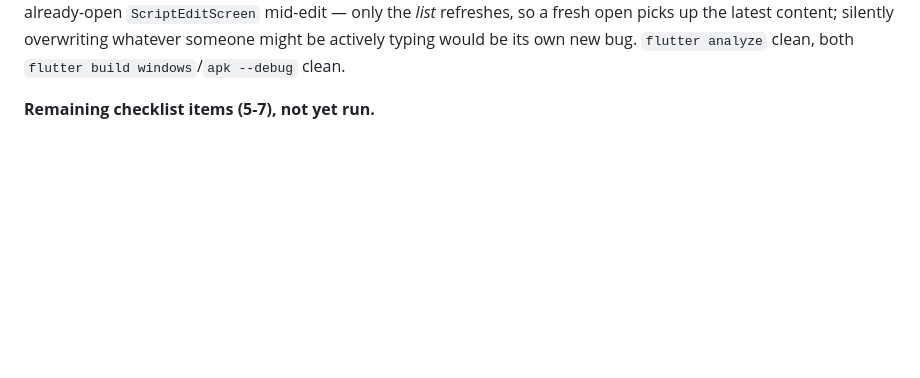
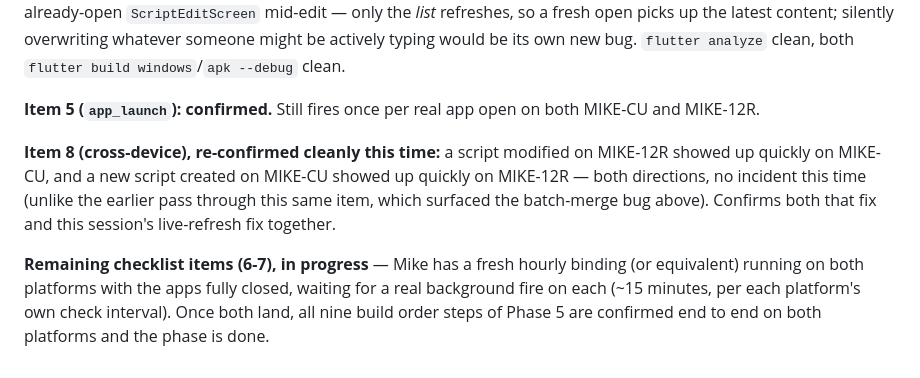
Before and after one commit to Mike134/essentials_app, a Markdown page: claude/essentials-v2-phase5-design.md, the part around the change. Drawn GitHub-style; blank space fills up the shorter version.

Commit message:
Phase 5 step 9: items 4/5/8 confirmed on both platforms
Co-Authored-By: Claude Sonnet 5 <noreply@anthropic.com>

```diff
--- a/claude/essentials-v2-phase5-design.md
+++ b/claude/essentials-v2-phase5-design.md
@@ -1470,4 +1470,19 @@ latest content; silently overwriting whatever someone might be actively
 typing would be its own new bug. `flutter analyze` clean, both `flutter
 build windows`/`apk --debug` clean.
 
-**Remaining checklist items (5-7), not yet run.**
+**Item 5 (`app_launch`): confirmed.** Still fires once per real app open
+on both MIKE-CU and MIKE-12R.
+
+**Item 8 (cross-device), re-confirmed cleanly this time:** a script
+modified on MIKE-12R showed up quickly on MIKE-CU, and a new script
+created on MIKE-CU showed up quickly on MIKE-12R — both directions,
+no incident this time (unlike the earlier pass through this same item,
+which surfaced the batch-merge bug above). Confirms both that fix and
+this session's live-refresh fix together.
+
+**Remaining checklist items (6-7), in progress** — Mike has a fresh
+hourly binding (or equivalent) running on both platforms with the apps
+fully closed, waiting for a real background fire on each (~15 minutes,
+per each platform's own check interval). Once both land, all nine build
+order steps of Phase 5 are confirmed end to end on both platforms and
+the phase is done.
```
